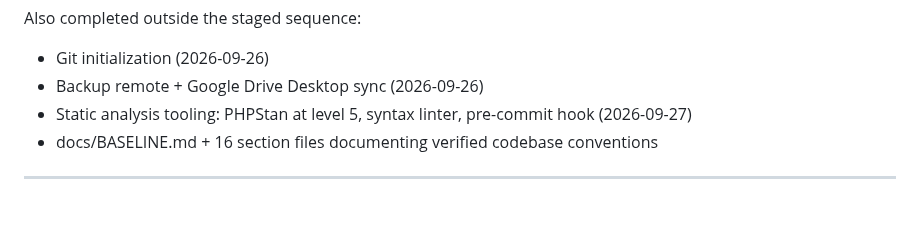
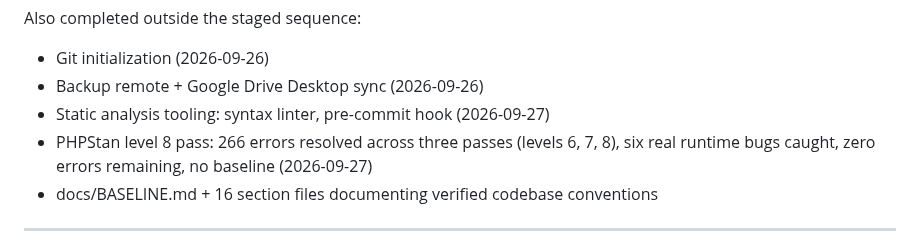
Before and after one commit to bobsplaceshop-art/commerceaid, a Markdown page: docs/ROADMAP.md, the part around the change. Rendered like a GitHub page; blank space fills up the shorter version.

```diff
--- a/docs/ROADMAP.md
+++ b/docs/ROADMAP.md
@@ -41,8 +41,11 @@ Also completed outside the staged sequence:
 
   - Git initialization (2026-09-26)
   - Backup remote + Google Drive Desktop sync (2026-09-26)
-  - Static analysis tooling: PHPStan at level 5, syntax linter,
-    pre-commit hook (2026-09-27)
+  - Static analysis tooling: syntax linter, pre-commit hook
+    (2026-09-27)
+  - PHPStan level 8 pass: 266 errors resolved across three
+    passes (levels 6, 7, 8), six real runtime bugs caught,
+    zero errors remaining, no baseline (2026-09-27)
   - docs/BASELINE.md + 16 section files documenting verified
     codebase conventions
 
```
Also changed, not shown: docs/REMEMBER.md (+66 -0 lines), docs/STATUS.md (+1 -1 lines).
